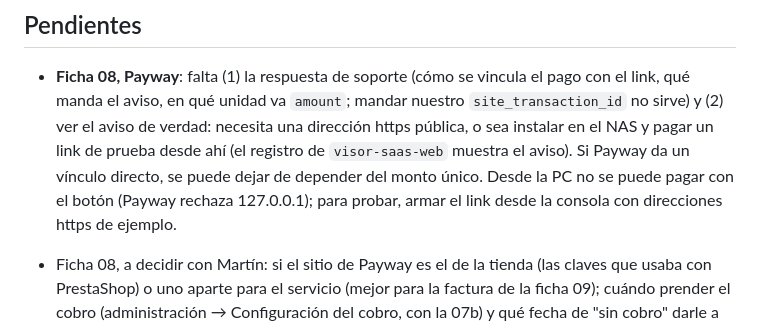
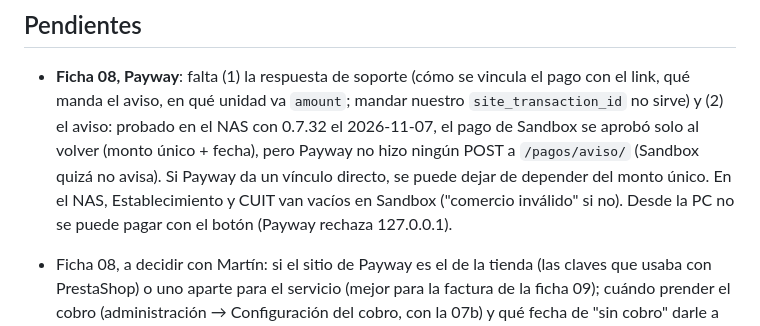
Before and after one commit to caciquemar/visor-saas, a Markdown page: CLAUDE.md, the part around the change. Rendered like a GitHub page.

Commit message:
Ficha 08: pago de Payway Sandbox probado en el NAS; sin aviso
Co-Authored-By: Claude Opus 5.5 <noreply@anthropic.com>

```diff
--- a/CLAUDE.md
+++ b/CLAUDE.md
@@ -451,10 +451,11 @@ todo va solo a este servicio. No hace falta llevar allá los cambios del visor n
 ## Pendientes
 
 - **Ficha 08, Payway**: falta (1) la respuesta de soporte (cómo se vincula el pago con el link, qué manda el aviso,
-  en qué unidad va `amount`; mandar nuestro `site_transaction_id` no sirve) y (2) ver el aviso de verdad: necesita una dirección https pública, o sea instalar en el
-  NAS y pagar un link de prueba desde ahí (el registro de `visor-saas-web` muestra el aviso). Si Payway da un
-  vínculo directo, se puede dejar de depender del monto único. Desde la PC no se puede pagar con el botón (Payway
-  rechaza 127.0.0.1); para probar, armar el link desde la consola con direcciones https de ejemplo.
+  en qué unidad va `amount`; mandar nuestro `site_transaction_id` no sirve) y (2) el aviso: probado en el NAS con
+  0.7.32 el 2026-11-07, el pago de Sandbox se aprobó solo al volver (monto único + fecha), pero Payway no hizo
+  ningún POST a `/pagos/aviso/` (Sandbox quizá no avisa). Si Payway da un vínculo directo, se puede dejar de
+  depender del monto único. En el NAS, Establecimiento y CUIT van vacíos en Sandbox ("comercio inválido" si no).
+  Desde la PC no se puede pagar con el botón (Payway rechaza 127.0.0.1).
 - Ficha 08, a decidir con Martín: si el sitio de Payway es el de la tienda (las claves que usaba con PrestaShop) o
   uno aparte para el servicio (mejor para la factura de la ficha 09); cuándo prender el cobro (administración →
   Configuración del cobro, con la 07b) y qué fecha de "sin cobro" darle a cada piloto.
```
